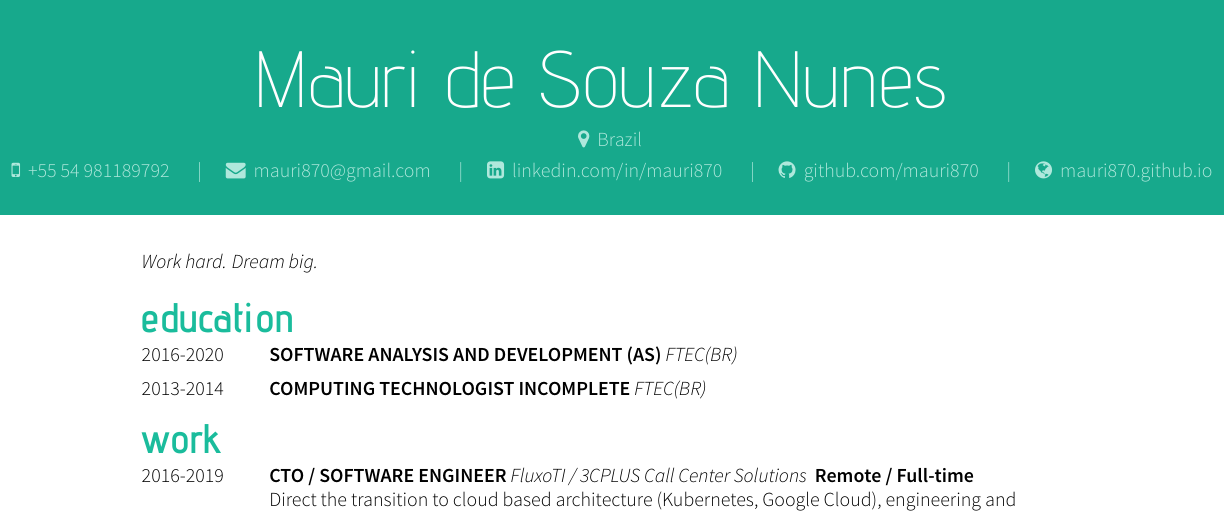
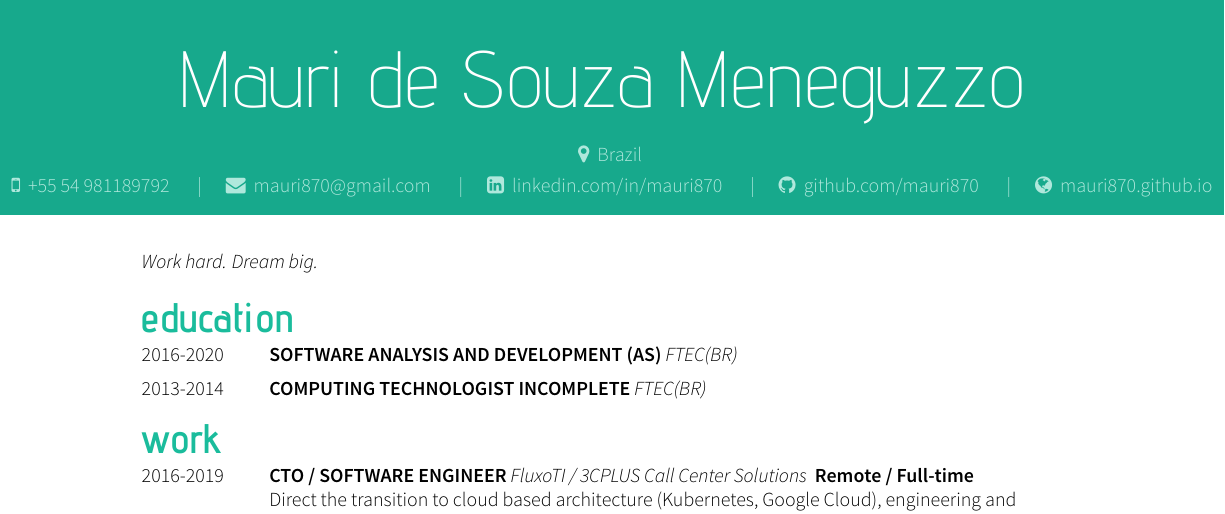
Before and after one commit to mauri870/curriculum-vitae, a LaTeX CV (cv.tex): part of the page, cut so that both start at the same text. Compiled offline with XeLaTeX.

Commit message:
feat: update name

```diff
--- a/cv.tex
+++ b/cv.tex
@@ -11,7 +11,7 @@
 % This is the header of the first page, which contains your name and contact details.
 % \sep inserts a | between items.
 % You can use FontAwesome icons and use \FAspace after a font awesome icon to insert a predefined horizontal space after a font awesome icon.
-\header{Mauri de Souza Nunes}{}{
+\header{Mauri de Souza Meneguzzo}{}{
 	\faMapMarker \hspace{\FAspace} Brazil
 }{
 	\faMobile
```
Also changed, not shown: cv.pdf.
